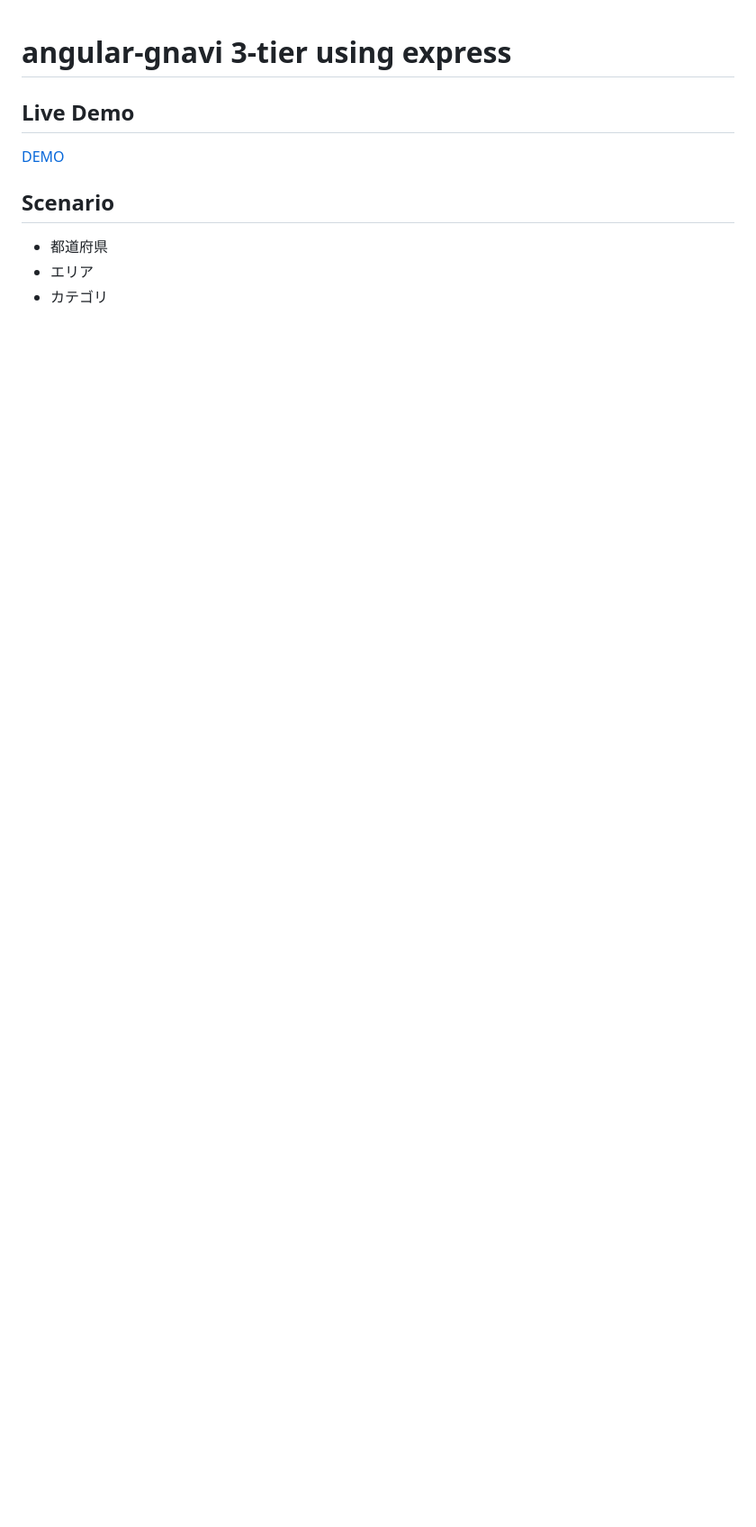
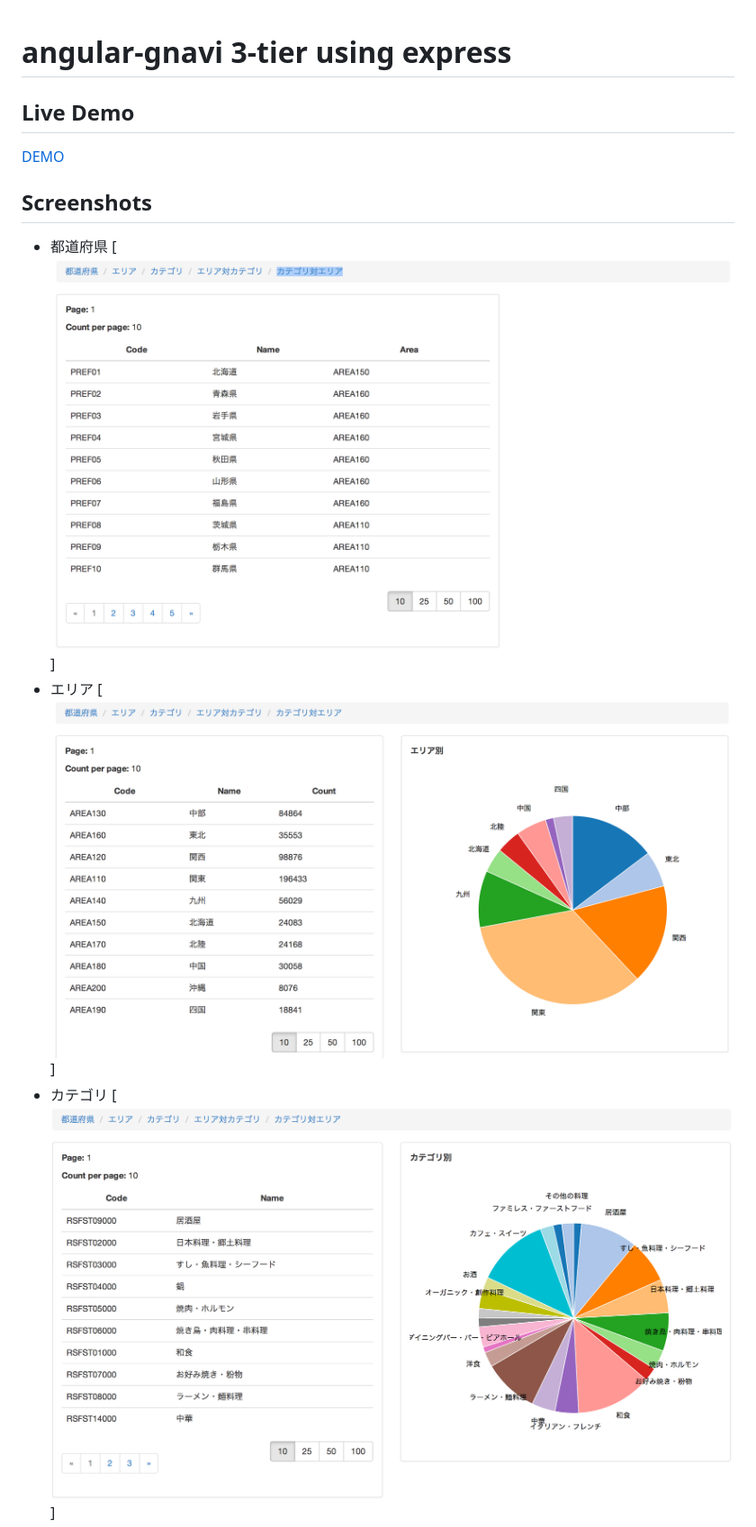
Before and after one commit to komushi/angular-gnavi-express, a Markdown page: README.md, the part around the change printed below. Shown: that part at 90% size. Rendered like a GitHub page; pictures changed too: images/areas.png (added), images/cats.png (added), images/prefs.png (added); blank space fills up the shorter version.

Commit message:
screenshots

```diff
--- a/README.md
+++ b/README.md
@@ -3,9 +3,12 @@
 ## Live Demo
 [DEMO](http://angular-gnavi-express.herokuapp.com/)
 
-## Scenario
+## Screenshots
 
 * 都道府県
+[![都道府県](/images/prefs.png)]
 * エリア
+[![エリア](/images/areas.png)]
 * カテゴリ
+[![カテゴリ](/images/cats.png)]
 * エリア対カテゴリ
```
Also changed, not shown: other parts of README.md (+2 -1 lines), images/catsAreas.png (added).
